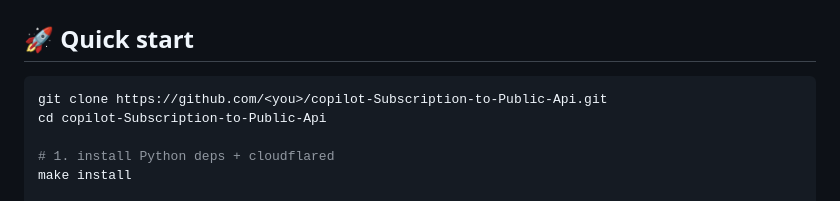
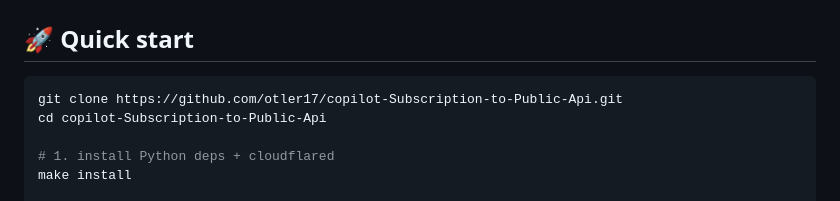
Before and after one commit to otler17/copilot-Subscription-to-Public-Api, a Markdown page: README.md, the part around the change. Drawn GitHub-style.

Commit message:
docs: replace <you> placeholder with otler17 in clone URL
Co-authored-by: Copilot <223556219+Copilot@users.noreply.github.com>

````diff
--- a/README.md
+++ b/README.md
@@ -75,7 +75,7 @@ key auth, quotas, logging, and a public tunnel on top.
 ## 🚀 Quick start
 
 ```bash
-git clone https://github.com/<you>/copilot-Subscription-to-Public-Api.git
+git clone https://github.com/otler17/copilot-Subscription-to-Public-Api.git
 cd copilot-Subscription-to-Public-Api
 
 # 1. install Python deps + cloudflared
````
